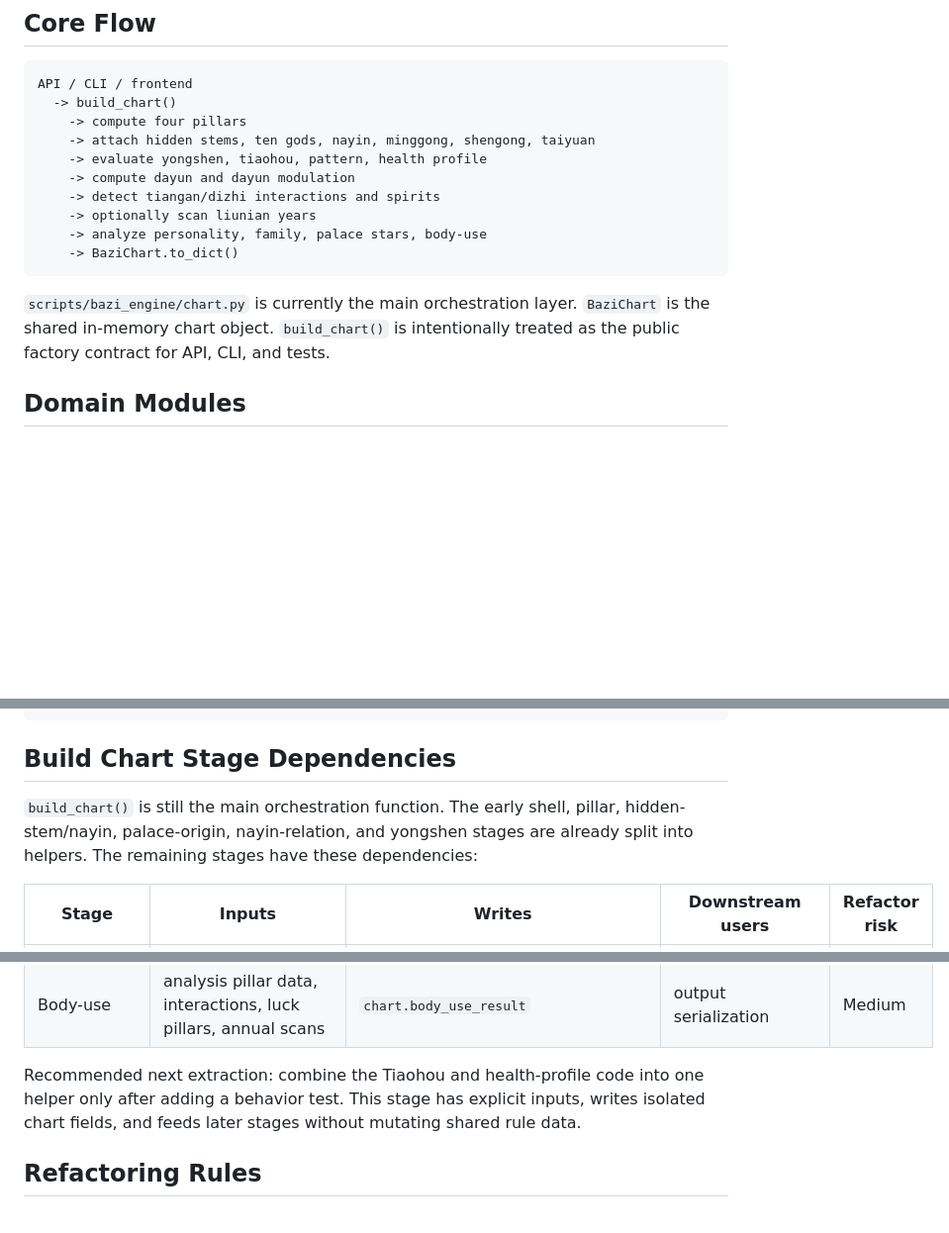
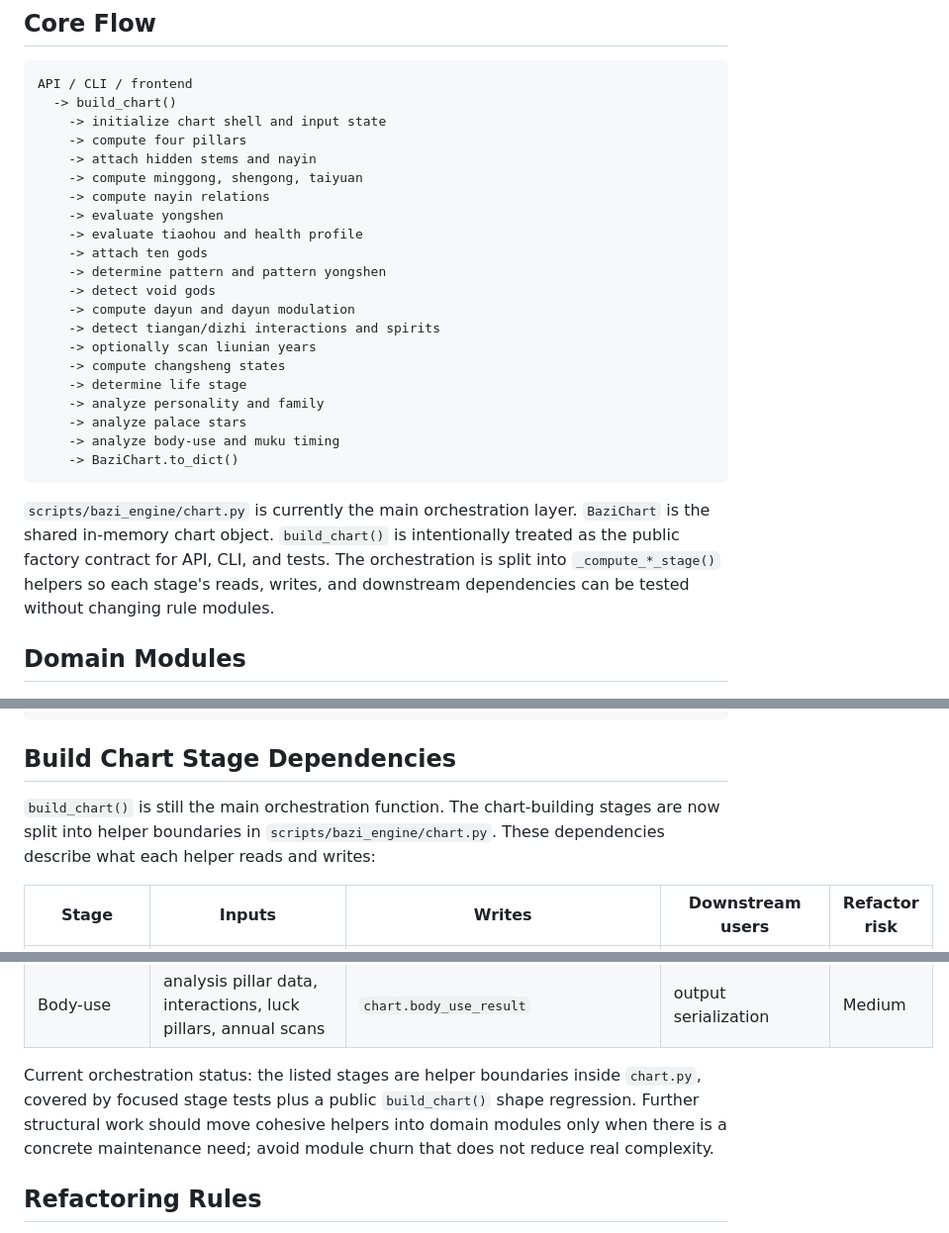
Before and after one commit to jiwenxu025-boop/bazi-engine, a Markdown page: docs/architecture.md, 3 parts joined by grey strips. Shown at 99% size. Rendered like a GitHub page; blank space fills up the shorter version.

Commit message:
docs: close out bazi architecture plan

````diff
--- a/docs/architecture.md
+++ b/docs/architecture.md
@@ -22,17 +22,28 @@ This project is a rule-first Bazi chart engine with optional LLM assistance. The
 ```text
 API / CLI / frontend
   -> build_chart()
+    -> initialize chart shell and input state
     -> compute four pillars
-    -> attach hidden stems, ten gods, nayin, minggong, shengong, taiyuan
-    -> evaluate yongshen, tiaohou, pattern, health profile
+    -> attach hidden stems and nayin
+    -> compute minggong, shengong, taiyuan
+    -> compute nayin relations
+    -> evaluate yongshen
+    -> evaluate tiaohou and health profile
+    -> attach ten gods
+    -> determine pattern and pattern yongshen
+    -> detect void gods
     -> compute dayun and dayun modulation
     -> detect tiangan/dizhi interactions and spirits
     -> optionally scan liunian years
-    -> analyze personality, family, palace stars, body-use
+    -> compute changsheng states
+    -> determine life stage
+    -> analyze personality and family
+    -> analyze palace stars
+    -> analyze body-use and muku timing
     -> BaziChart.to_dict()
 ```
 
-`scripts/bazi_engine/chart.py` is currently the main orchestration layer. `BaziChart` is the shared in-memory chart object. `build_chart()` is intentionally treated as the public factory contract for API, CLI, and tests.
+`scripts/bazi_engine/chart.py` is currently the main orchestration layer. `BaziChart` is the shared in-memory chart object. `build_chart()` is intentionally treated as the public factory contract for API, CLI, and tests. The orchestration is split into `_compute_*_stage()` helpers so each stage's reads, writes, and downstream dependencies can be tested without changing rule modules.
 
 ## Domain Modules
 
@@ -125,7 +136,7 @@ python -m pytest tests/test_api.py tests/test_token_budget.py -q
 
 ## Build Chart Stage Dependencies
 
-`build_chart()` is still the main orchestration function. The early shell, pillar, hidden-stem/nayin, palace-origin, nayin-relation, and yongshen stages are already split into helpers. The remaining stages have these dependencies:
+`build_chart()` is still the main orchestration function. The chart-building stages are now split into helper boundaries in `scripts/bazi_engine/chart.py`. These dependencies describe what each helper reads and writes:
 
 | Stage | Inputs | Writes | Downstream users | Refactor risk |
 | --- | --- | --- | --- | --- |
@@ -146,7 +157,7 @@ python -m pytest tests/test_api.py tests/test_token_budget.py -q
 | Palace stars | analysis pillar data, spirits, day master | `chart.palace_star_result` | output serialization | Medium |
 | Body-use | analysis pillar data, interactions, luck pillars, annual scans | `chart.body_use_result` | output serialization | Medium |
 
-Recommended next extraction: combine the Tiaohou and health-profile code into one helper only after adding a behavior test. This stage has explicit inputs, writes isolated chart fields, and feeds later stages without mutating shared rule data.
+Current orchestration status: the listed stages are helper boundaries inside `chart.py`, covered by focused stage tests plus a public `build_chart()` shape regression. Further structural work should move cohesive helpers into domain modules only when there is a concrete maintenance need; avoid module churn that does not reduce real complexity.
 
 ## Refactoring Rules
 
````
Also changed, not shown: 1 other file.
